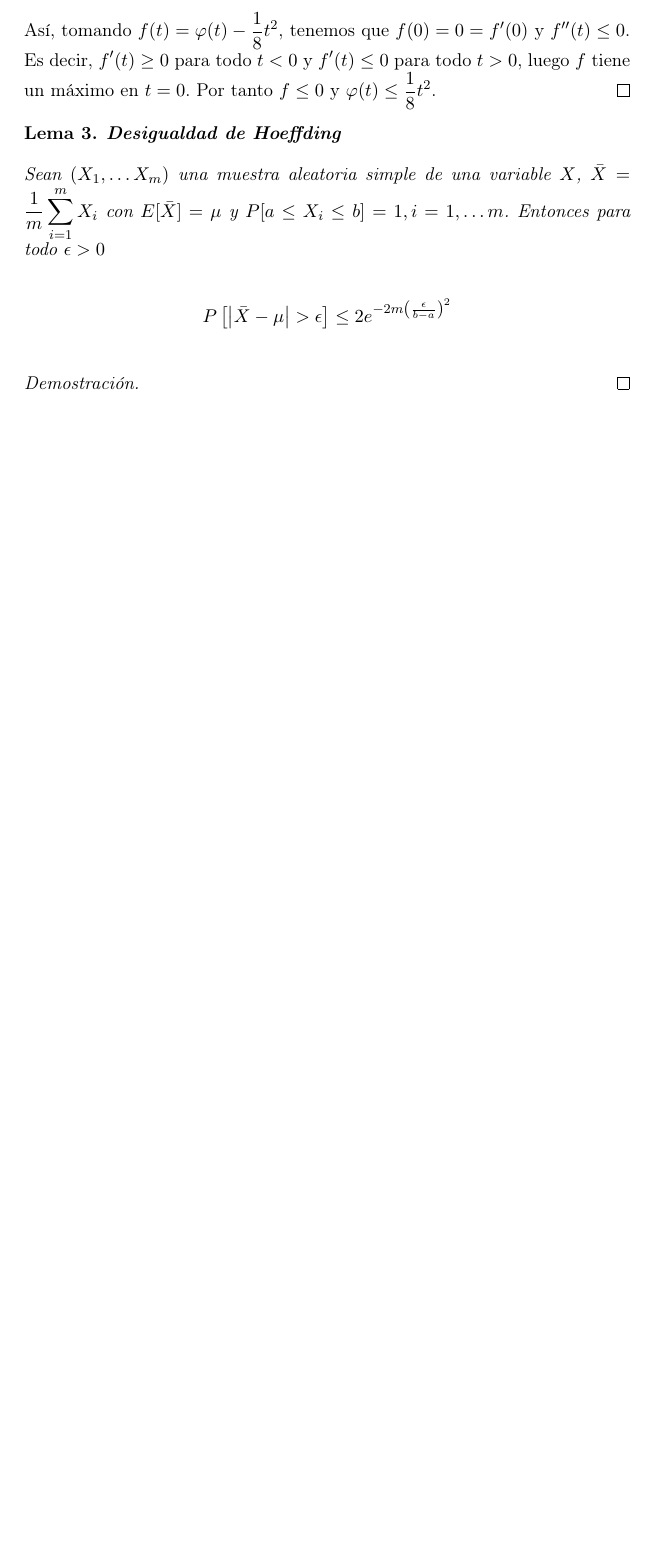
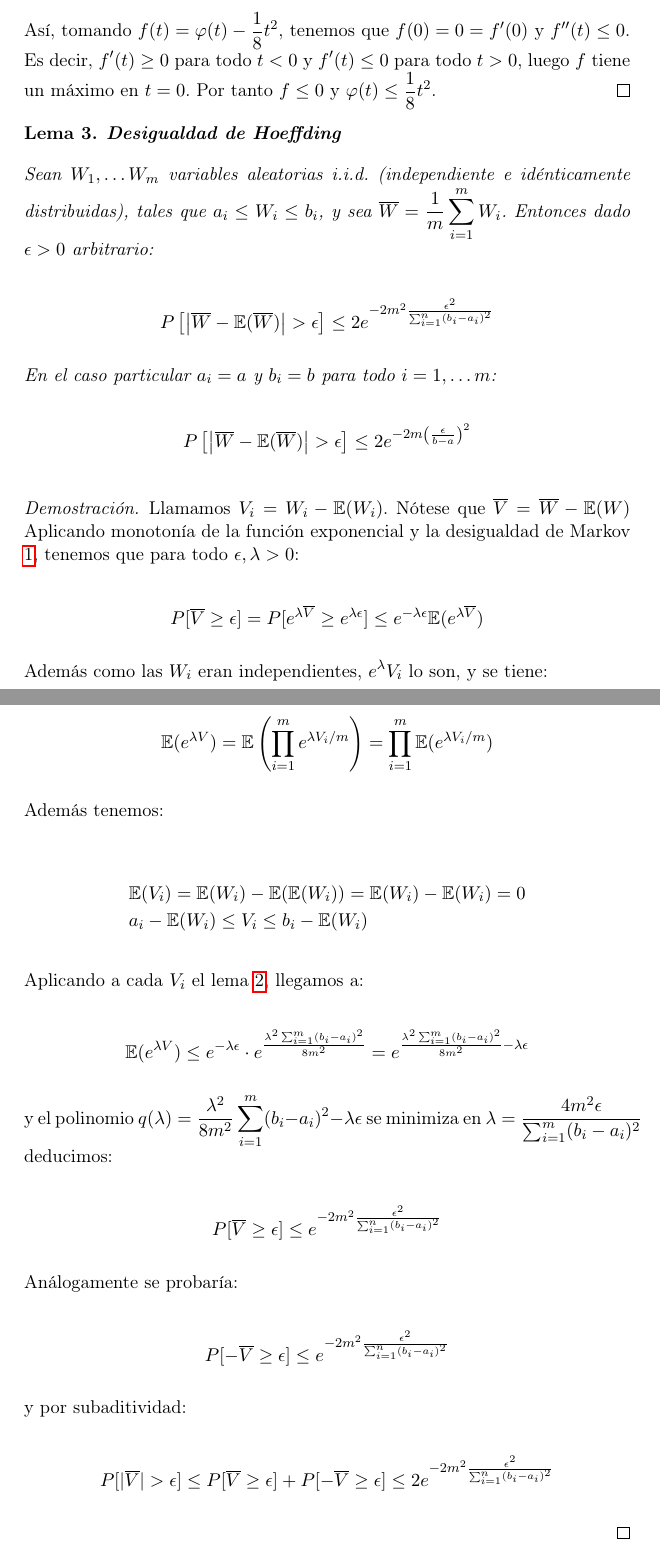
Before and after one commit to ncordon/undergraduate-dissertation, a LaTeX document (memoria/memoria.tex, which reads memoria/chapters/probabilidad.tex): part of page 21 of 41 before the commit and two parts of pages 21 and 22 of 42 after it, the two joined at a grey line, cut so that both start at the same text, the shorter picture padded with empty space. Compiled offline with pdfLaTeX.

Commit message:
Desigualdad de Hoeffding

```diff
--- a/memoria/chapters/probabilidad.tex
+++ b/memoria/chapters/probabilidad.tex
@@ -547,15 +549,56 @@ Sea $W \ge 0$ una variable aleatoria. Entonces para todo $a > 0$ se verifica:
 
 \begin{lemma} \textbf{Desigualdad de Hoeffding}
 
- Sean $(X_1, \ldots X_m)$ una muestra aleatoria simple de una variable $X$,
- $\bar{X} = \frac{1}{m} \sum_{i=1}^m X_i$ con $E[\bar{X}] = \mu$ y $P[a \le X_i \le b] = 1, i=1, \ldots m$.
- Entonces para todo $\epsilon > 0$
+ Sean $W_1, \ldots W_m$ variables aleatorias i.i.d. (independiente e idénticamente distribuidas), tales que
+ $a_i \le W_i \le b_i$, y sea $\overline{W} = \frac{1}{m} \sum_{i=1}^m W_i$. Entonces dado $\epsilon > 0$ arbitrario:
 
- \[P\left[\left| \bar{X} - \mu \right| > \epsilon \right] \le 2e^{-2m \left(\frac{\epsilon}{b-a}\right)^2}\]
+ \[P\left[\left| \overline{W} - \expect(\overline{W}) \right| > \epsilon \right] \le 2e^{-2m^2 \frac{\epsilon^2}{\sum_{i=1}^n (b_i-a_i)^2}}\]
+
+ En el caso particular $a_i = a$ y $b_i = b$ para todo $i=1, \ldots m$:
+
+ \[P\left[\left| \overline{W} - \expect(\overline{W}) \right| > \epsilon \right] \le 2e^{-2m \left(\frac{\epsilon}{b-a}\right)^2}\]
+
 
  \label{ineq:hoeffding}
 \end{lemma}
 
 \begin{proof}
+ Llamamos $V_i = W_i - \expect(W_i)$. Nótese que $\overline{V} = \overline{W} - \expect(W)$
+ Aplicando monotonía de la función exponencial y la desigualdad de Markov \ref{ineq:markov}, tenemos que
+ para todo $\epsilon, \lambda > 0$:
+
+ \[P[\overline{V} \ge \epsilon] = P[e^{\lambda\overline{V}} \ge e^{\lambda \epsilon}]
+ \le e^{-\lambda \epsilon} \expect(e^{\lambda \overline{V}})\]
+
+ Además como las $W_i$ eran independientes, $e^\lambda V_i$ lo son, y se tiene:
+
+ \[\expect(e^{\lambda V}) = \expect\left(\prod_{i=1}^m e^{\lambda V_i / m}\right) = \prod_{i=1}^m \expect(e^{\lambda V_i/m})\]
+
+ Además tenemos:
+
+ \begin{align*}
+  & \expect(V_i) = \expect(W_i) - \expect(\expect(W_i)) = \expect(W_i) - \expect(W_i) = 0  \\
+  & a_i-\expect(W_i) \le V_i \le b_i-\expect(W_i)
+ \end{align*}
+
+ Aplicando a cada $V_i$ el lema \ref{lemma:hoeffding}, llegamos a:
+
+ \[\expect(e^{\lambda V}) \le e^{-\lambda \epsilon} \cdot e^{\frac{\lambda^2 \sum_{i=1}^m(b_i-a_i)^2}{8m^2}} =
+  e^{\frac{\lambda^2 \sum_{i=1}^m(b_i-a_i)^2}{8m^2} - \lambda\epsilon}\]
+
+ y el polinomio $q(\lambda)= \frac{\lambda^2}{8m^2} \sum_{i=1}^m(b_i-a_i)^2 - \lambda\epsilon$ se minimiza en
+ $\lambda = \frac{4m^2\epsilon}{\sum_{i=1}^m(b_i-a_i)^2}$ deducimos:
+
+ \[P[\overline{V} \ge \epsilon] \le e^{-2m^2 \frac{\epsilon^2}{\sum_{i=1}^n (b_i-a_i)^2}}\]
+
+ Análogamente se probaría:
+
+ \[P[-\overline{V} \ge \epsilon] \le e^{-2m^2 \frac{\epsilon^2}{\sum_{i=1}^n (b_i-a_i)^2}}\]
+
+
+ y por subaditividad:
+
+ \[P[|\overline{V}| > \epsilon] \le P[\overline{V} \ge \epsilon] + P[-\overline{V} \ge \epsilon]
+ \le 2e^{-2m^2 \frac{\epsilon^2}{\sum_{i=1}^n (b_i-a_i)^2}}\]
 
 \end{proof}
```
Also changed, not shown: README.md, memoria/chapters/probabilidad.tex (22 more changed lines).
